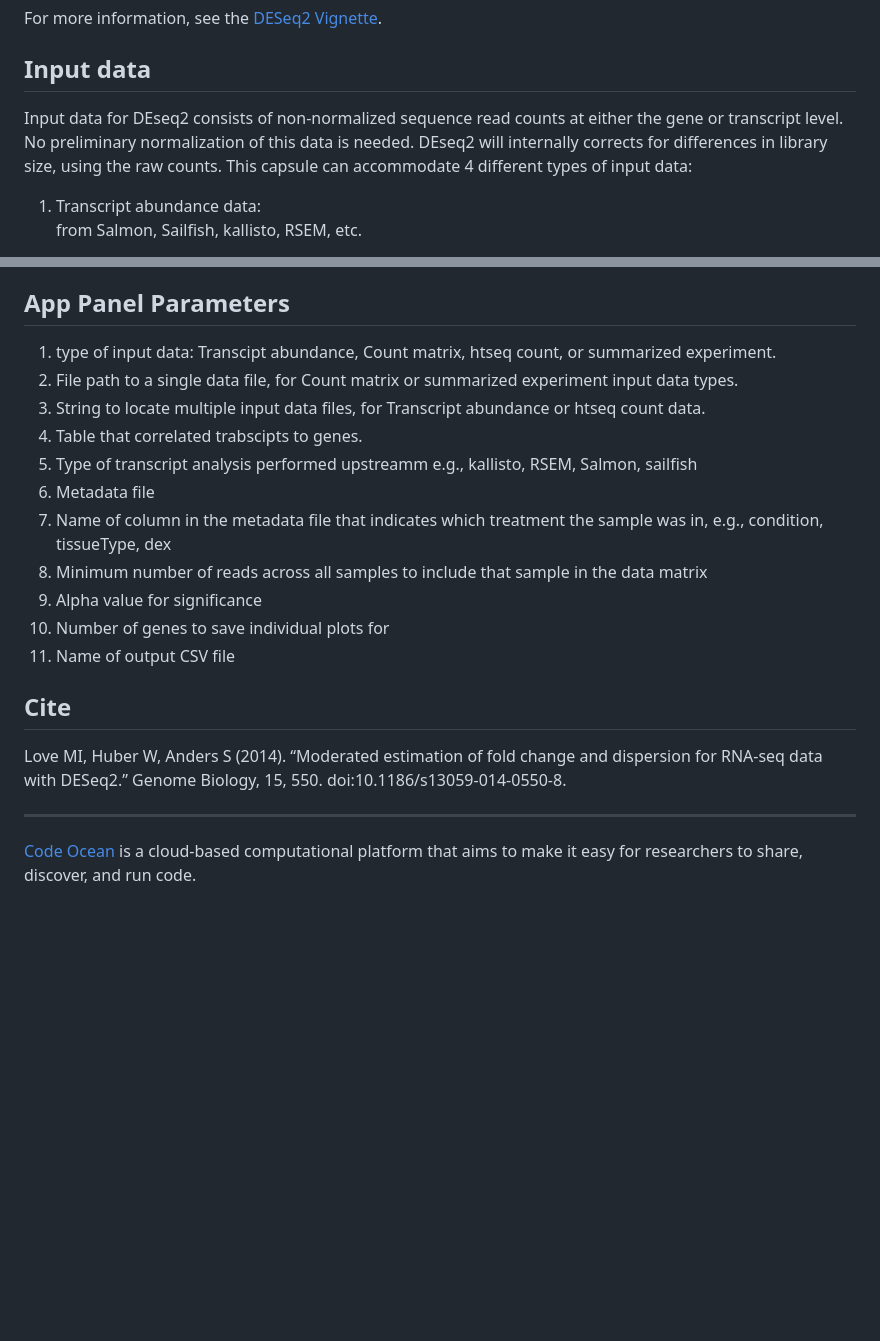
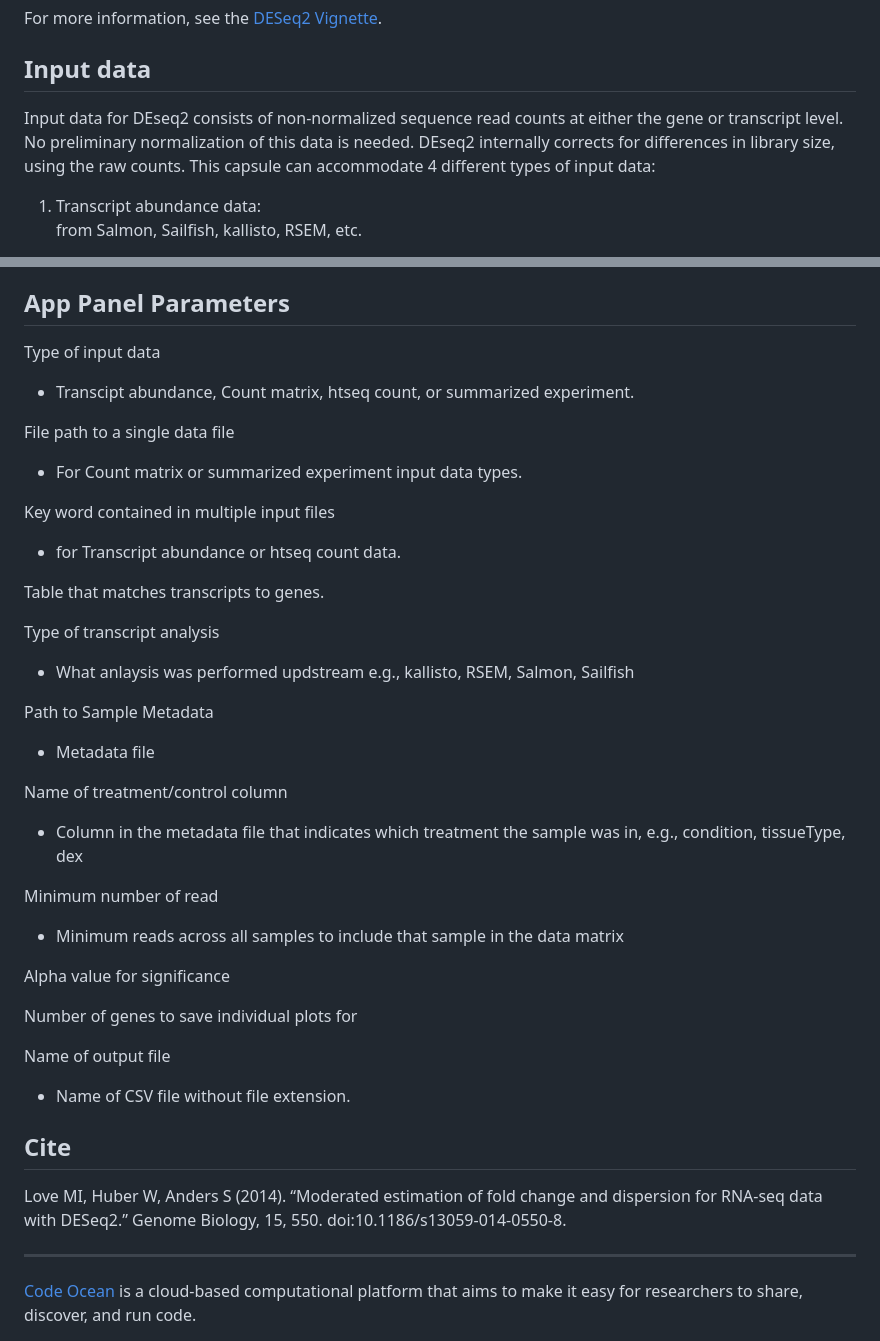
Before and after one commit to sandrahoffberg/DESeq2, a Markdown page: README.md, 2 parts joined by grey strips. Rendered like a GitHub page; blank space fills up the shorter version.

Commit message:
Format changes and a typo

```diff
--- a/README.md
+++ b/README.md
@@ -16,7 +16,7 @@ For more information, see the [DESeq2 Vignette](https://bioconductor.org/package
 
 ## Input data
 
-Input data for DEseq2 consists of non-normalized sequence read counts at either the gene or transcript level. No preliminary normalization of this data is needed. DEseq2 will internally corrects for differences in library size, using the raw counts. This capsule can accommodate 4 different types of input data:
+Input data for DEseq2 consists of non-normalized sequence read counts at either the gene or transcript level. No preliminary normalization of this data is needed. DEseq2 internally corrects for differences in library size, using the raw counts. This capsule can accommodate 4 different types of input data:
 
 1. Transcript abundance data: <br>
 from Salmon, Sailfish, kallisto, RSEM, etc.
@@ -55,25 +55,41 @@ If one has already created or obtained a SummarizedExperiment, the single file w
 
 ## App Panel Parameters
 
-1. type of input data: Transcipt abundance, Count matrix, htseq count, or summarized experiment.
-2. File path to a single data file, for Count matrix or summarized experiment input data types.
-3. String to locate multiple input data files, for Transcript abundance or htseq count data.
-4. Table that correlated trabscipts to genes.
-5. Type of transcript analysis performed upstreamm e.g., kallisto, RSEM, Salmon, sailfish
-6. Metadata file
-7. Name of column in the metadata file that indicates which treatment the sample was in, e.g., condition, tissueType, dex
-8. Minimum number of reads across all samples to include that sample in the data matrix
-9. Alpha value for significance
-10. Number of genes to save individual plots for
-11. Name of output CSV file
+Type of input data
+- Transcipt abundance, Count matrix, htseq count, or summarized experiment.
+
+File path to a single data file
+- For Count matrix or summarized experiment input data types.
+
+Key word contained in multiple input files
+- for Transcript abundance or htseq count data.
+
+Table that matches transcripts to genes.
+
+Type of transcript analysis
+- What anlaysis was performed updstream e.g., kallisto, RSEM, Salmon, Sailfish
+
+Path to Sample Metadata
+- Metadata file
+
+Name of treatment/control column
+- Column in the metadata file that indicates which treatment the sample was in, e.g., condition, tissueType, dex
+
+Minimum number of read
+- Minimum reads across all samples to include that sample in the data matrix
+
+Alpha value for significance
+
+Number of genes to save individual plots for
+
+Name of output file
+- Name of CSV file without file extension.
 
 
 ## Cite
 
 Love MI, Huber W, Anders S (2014). “Moderated estimation of fold change and dispersion for RNA-seq data with DESeq2.” Genome Biology, 15, 550. doi:10.1186/s13059-014-0550-8.
 
-
-
 <hr>
 
 [Code Ocean](https://codeocean.com/) is a cloud-based computational platform that aims to make it easy for researchers to share, discover, and run code.<br /><br />
```
